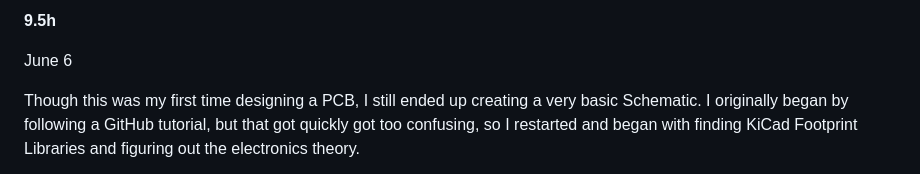
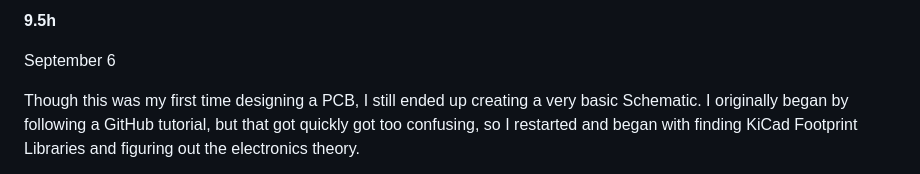
Before and after one commit to rvkshn-10/Keyboard, a Markdown page: JOURNAL.md, the part around one of its changes. GitHub-like rendering.

```diff
--- a/JOURNAL.md
+++ b/JOURNAL.md
@@ -22,7 +22,7 @@
 
 **9.5h**
 
-June 6
+September 6
 
 Though this was my first time designing a PCB, I still ended up creating a very basic Schematic. I originally began by following a GitHub tutorial, but that got quickly got too confusing, so I restarted  and began with finding KiCad Footprint Libraries and figuring out the electronics theory.
 
```
Also changed, not shown: other parts of JOURNAL.md (+2 -2 lines).
